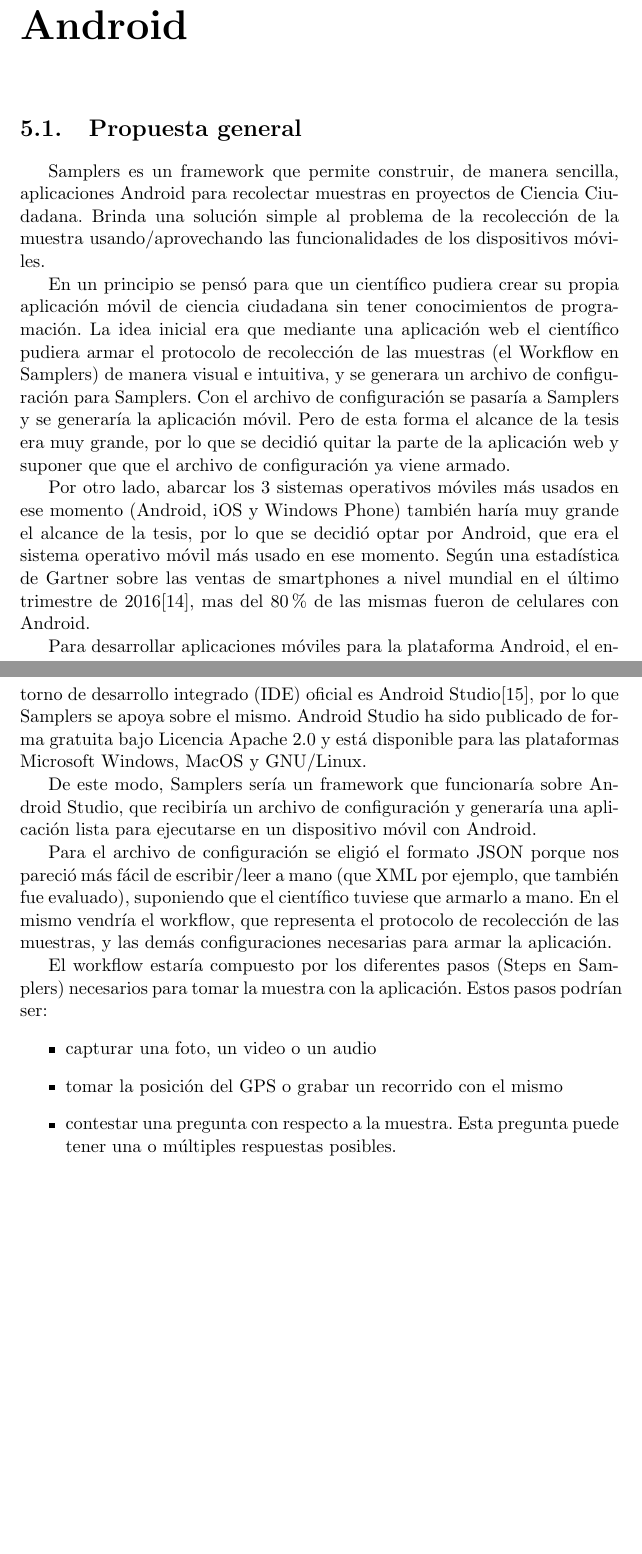
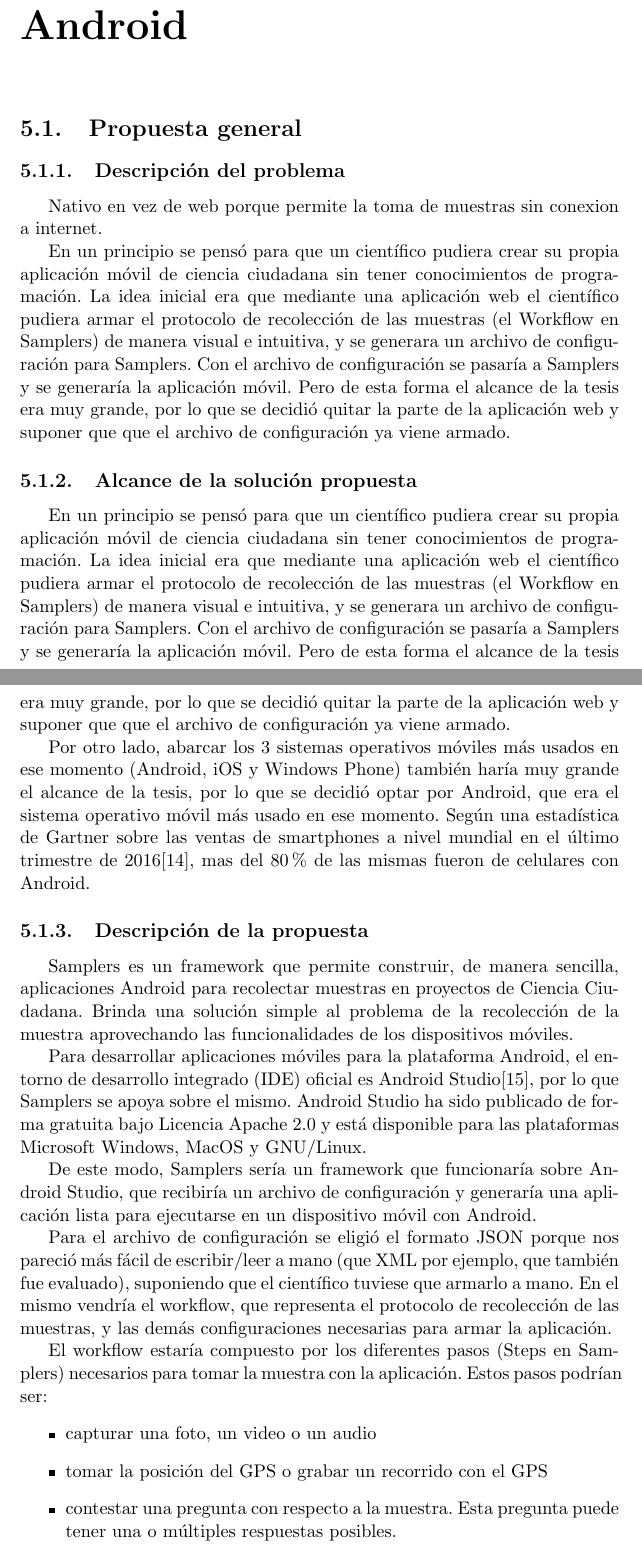
Before and after one commit to Lilauth/tesis, a LaTeX thesis (tesis.tex, which reads 05-implementacion/implementacion.tex): two parts of pages 35 and 36 of 71, joined at a grey line, cut so that both start at the same text, the shorter picture padded with empty space. Compiled offline with pdfLaTeX.

Commit message:
reacomodando la propuesta general

```diff
--- a/05-implementacion/implementacion.tex
+++ b/05-implementacion/implementacion.tex
@@ -1,11 +1,21 @@
 \chapter{Samplers: Framework Android}
 
 \section{Propuesta general}
-Samplers es un framework que permite construir, de manera sencilla, aplicaciones Android para recolectar muestras en proyectos de Ciencia Ciudadana. Brinda una solución simple al problema de la recolección de la muestra usando/aprovechando las funcionalidades de los dispositivos móviles.
+
+\subsection{Descripción del problema}
+Nativo en vez de web porque permite la toma de muestras sin conexion a internet.
 
 En un principio se pensó para que un científico pudiera crear su propia aplicación móvil de ciencia ciudadana sin tener conocimientos de programación. La idea inicial era que mediante una aplicación web el científico pudiera armar el protocolo de recolección de las muestras (el Workflow en Samplers) de manera visual e intuitiva, y se generara un archivo de configuración para Samplers. Con el archivo de configuración se pasaría a Samplers y se generaría la aplicación móvil. Pero de esta forma el alcance de la tesis era muy grande, por lo que se decidió quitar la parte de la aplicación web y suponer que que el archivo de configuración ya viene armado.
 
+\subsection{Alcance de la solución propuesta}
+En un principio se pensó para que un científico pudiera crear su propia aplicación móvil de ciencia ciudadana sin tener conocimientos de programación. La idea inicial era que mediante una aplicación web el científico pudiera armar el protocolo de recolección de las muestras (el Workflow en Samplers) de manera visual e intuitiva, y se generara un archivo de configuración para Samplers. Con el archivo de configuración se pasaría a Samplers y se generaría la aplicación móvil. Pero de esta forma el alcance de la tesis era muy grande, por lo que se decidió quitar la parte de la aplicación web y suponer que que el archivo de configuración ya viene armado.
+
 Por otro lado, abarcar los 3 sistemas operativos móviles más usados en ese momento (Android, iOS y Windows Phone) también haría muy grande el alcance de la tesis, por lo que se decidió optar por Android, que era el sistema operativo móvil más usado en ese momento. Según una estadística de Gartner sobre las ventas de smartphones a nivel mundial en el último trimestre de 2016\cite{gartner}, mas del 80\% de las mismas fueron de celulares con Android.
+
+
+\subsection{Descripción de la propuesta}
+Samplers es un framework que permite construir, de manera sencilla, aplicaciones Android para recolectar muestras en proyectos de Ciencia Ciudadana. Brinda una solución simple al problema de la recolección de la muestra aprovechando las funcionalidades de los dispositivos móviles.
+
 
 Para desarrollar aplicaciones móviles para la plataforma Android, el entorno de desarrollo integrado (IDE) oficial es Android Studio\cite{androidStudio}, por lo que Samplers se apoya sobre el mismo. Android Studio ha sido publicado de forma gratuita bajo Licencia Apache 2.0 y está disponible para las plataformas Microsoft Windows, MacOS y GNU/Linux.
 
@@ -16,7 +26,7 @@ Para el archivo de configuración se eligió el formato JSON porque nos pareció
 El workflow estaría compuesto por los diferentes pasos (Steps en Samplers) necesarios para tomar la muestra con la aplicación. Estos pasos podrían ser:
 \begin{itemize}
 \item capturar una foto, un video o un audio
-\item tomar la posición del GPS o grabar un recorrido con el mismo
+\item tomar la posición del GPS o grabar un recorrido con el GPS
 \item contestar una pregunta con respecto a la muestra. Esta pregunta puede tener una o múltiples respuestas posibles.
 \item introducir anotaciones (texto)
 \item seleccionar una fecha o una hora
```
